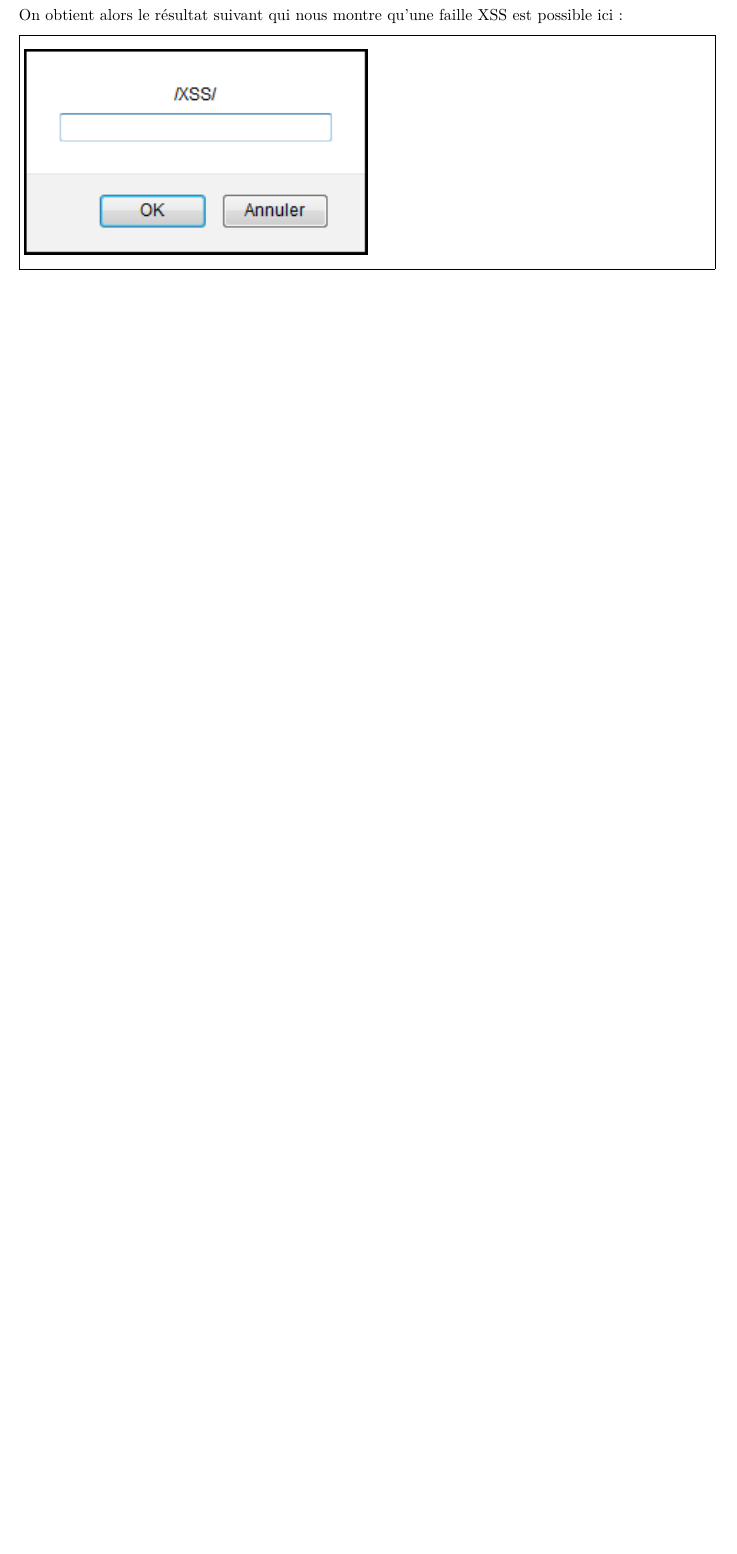
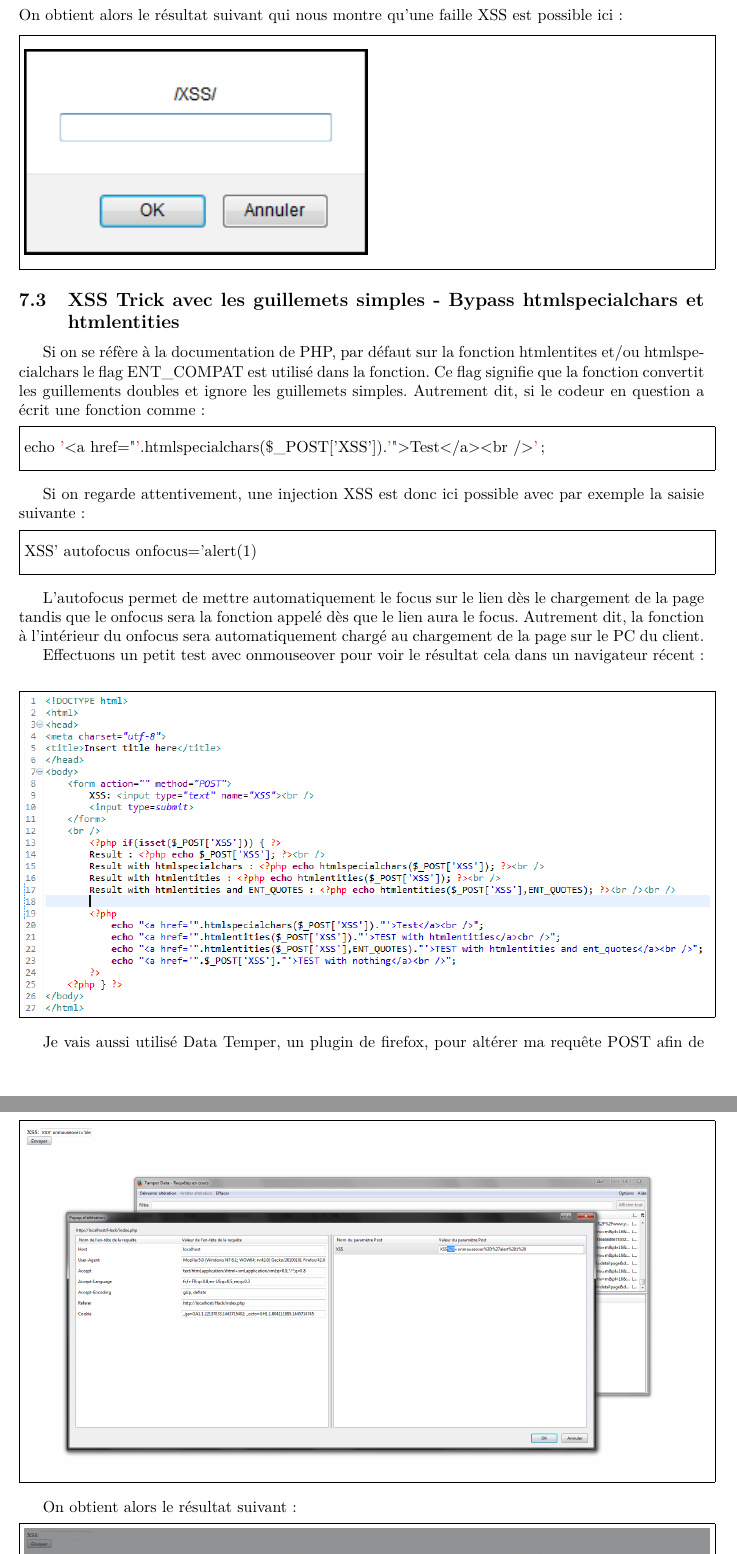
Before and after one commit to JustalK/Hacking, a LaTeX document (presentation.tex): part of page 15 of 16 before the commit and two parts of pages 15 and 16 of 17 after it, the two joined at a grey line, cut so that both start at the same text, the shorter picture padded with empty space. Compiled offline with pdfLaTeX.

Commit message:
[6] Adding bypass of htmlentities and htmlspecialchar

```diff
--- a/presentation.tex
+++ b/presentation.tex
@@ -375,6 +375,47 @@ On obtient alors le résultat suivant qui nous montre qu'une faille XSS est poss
 \includegraphics[width=0.5\textwidth]{17}
 \vspace{0.2cm}
 }}
+\subsection{XSS Trick avec les guillemets simples - Bypass htmlspecialchars et htmlentities}
+Si on se réfère à la documentation de PHP, par défaut sur la fonction htmlentites et/ou htmlspecialchars le flag ENT\_COMPAT est utilisé dans la fonction. Ce flag signifie que la fonction convertit les guillements doubles et ignore les guillemets simples. Autrement dit, si le codeur en question a écrit une fonction comme :
+\vspace{0.2cm}\\
+\fbox{\parbox{\textwidth}{
+\vspace{0.2cm}
+echo {\color{red}'}<a href={\color{blue}"}{\color{red}'}.htmlspecialchars(\$\_POST['XSS']).{\color{red}'}{\color{blue}"}>Test</a><br />{\color{red}'};
+\vspace{0.2cm}
+}}
+\vspace{0.2cm}
+
+Si on regarde attentivement, une injection XSS est donc ici possible avec par exemple la saisie suivante :
+\vspace{0.2cm}\\
+\fbox{\parbox{\textwidth}{
+\vspace{0.2cm}
+XSS' autofocus onfocus='alert(1)
+\vspace{0.2cm}
+}}
+\vspace{0.2cm}
+
+L'autofocus permet de mettre automatiquement le focus sur le lien dès le chargement de la page tandis que le onfocus sera la fonction appelé dès que le lien aura le focus. Autrement dit, la fonction à l'intérieur du onfocus sera automatiquement chargé au chargement de la page sur le PC du client.
+
+Effectuons un petit test avec onmouseover pour voir le résultat cela dans un navigateur récent :
+\vspace{0.2cm}\\
+\fbox{\parbox{\textwidth}{
+\includegraphics[width=\textwidth]{18}
+}}
+\vspace{0.2cm}
+
+Je vais aussi utilisé Data Temper, un plugin de firefox, pour altérer ma requête POST afin de bypasser l'encodage du navigateur.
+\vspace{0.2cm}\\
+\fbox{\parbox{\textwidth}{
+\includegraphics[width=\textwidth]{19}
+}}
+\vspace{0.2cm}
+
+On obtient alors le résultat suivant :
+\vspace{0.2cm}\\
+\fbox{\parbox{\textwidth}{
+\includegraphics[width=\textwidth]{20}
+}}
+\vspace{0.2cm}
 
 \newpage
 \section{Bibliographie}
```
Also changed, not shown: 18.png (added), 19.png (added), 20.png (added), presentation.pdf, 4 other files.
